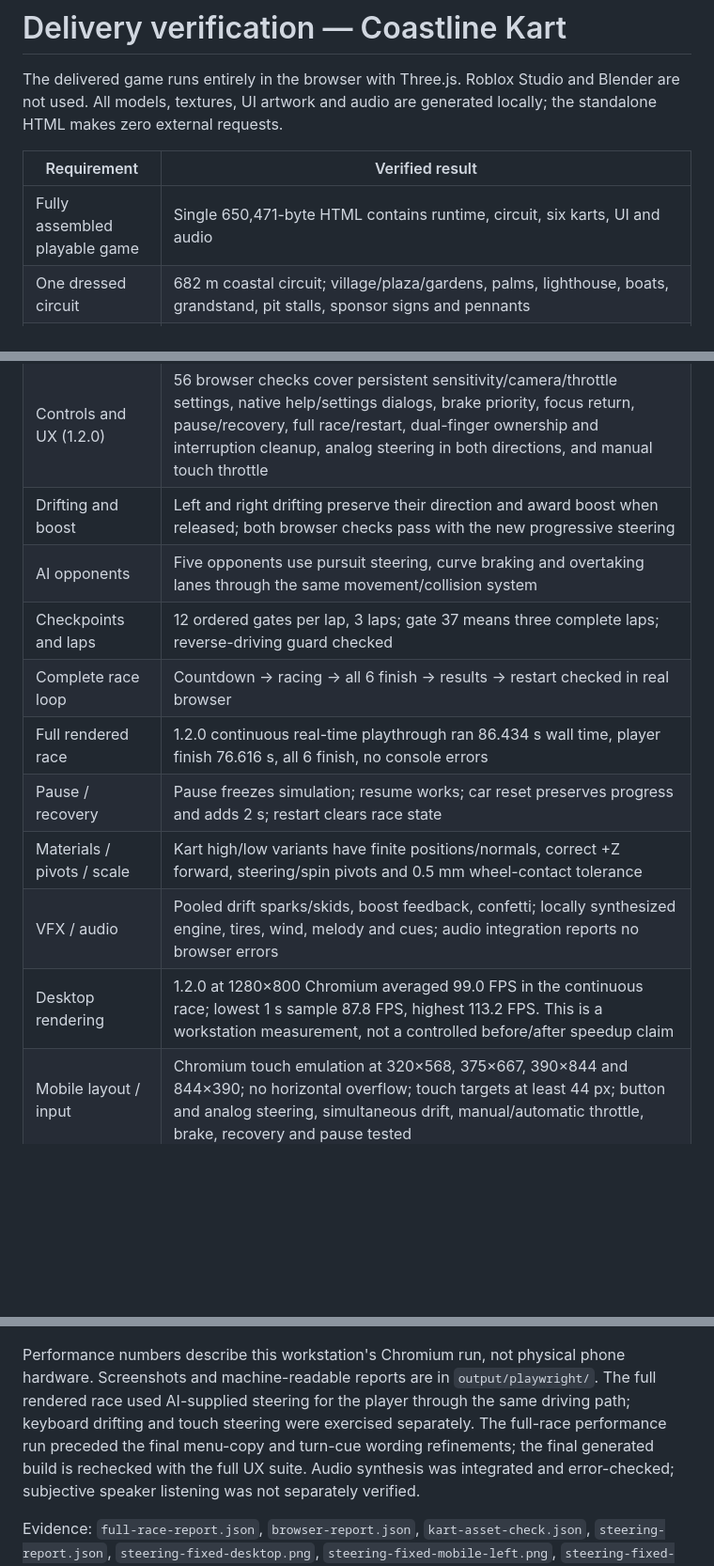
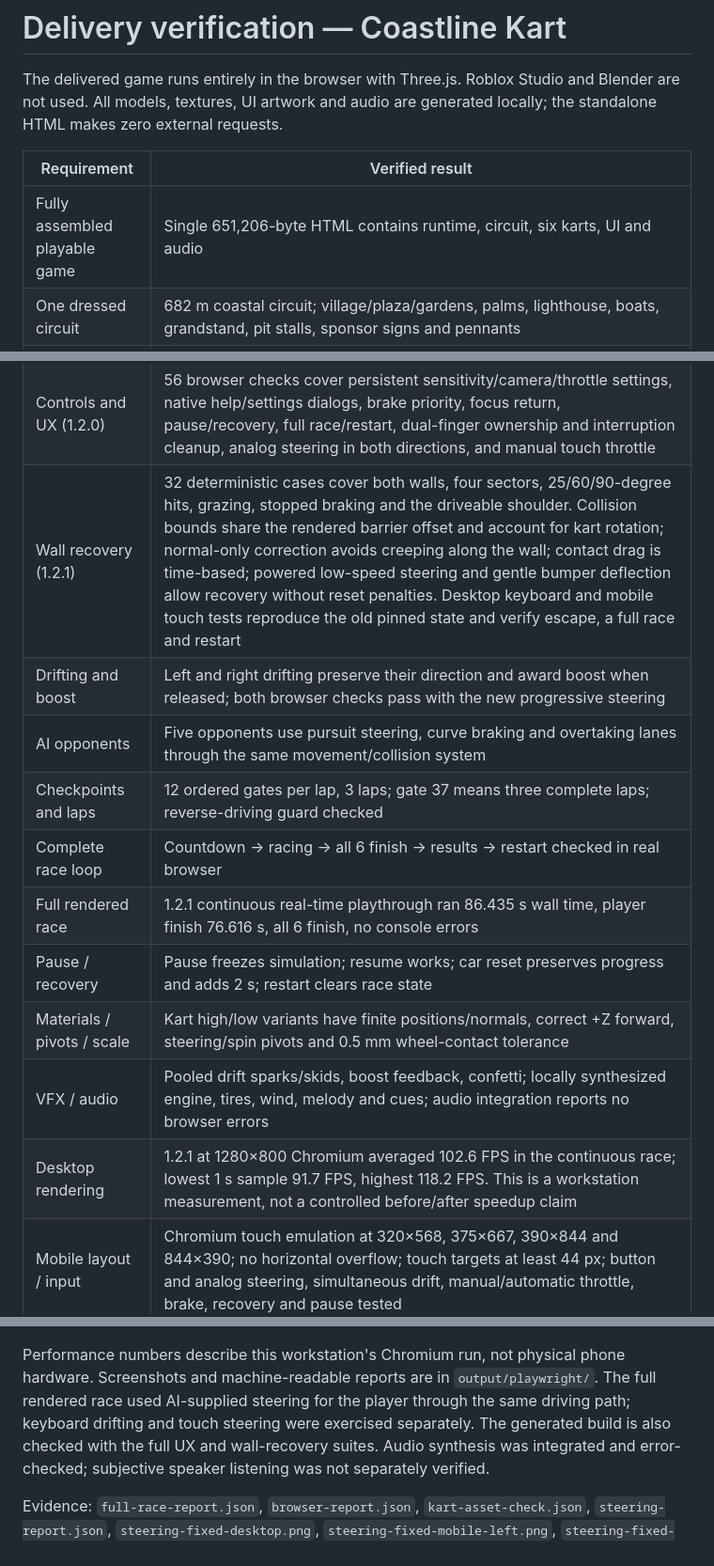
Before and after one commit to jjuyp/coastline-kart, a Markdown page: VALIDATION.md, 3 parts joined by grey strips. Shown at 94% size. Drawn GitHub-style; blank space fills up the shorter version.

```diff
--- a/VALIDATION.md
+++ b/VALIDATION.md
@@ -6,21 +6,22 @@ locally; the standalone HTML makes zero external requests.
 
 | Requirement | Verified result |
 | --- | --- |
-| Fully assembled playable game | Single 650,471-byte HTML contains runtime, circuit, six karts, UI and audio |
+| Fully assembled playable game | Single 651,206-byte HTML contains runtime, circuit, six karts, UI and audio |
 | One dressed circuit | 682 m coastal circuit; village/plaza/gardens, palms, lighthouse, boats, grandstand, pit stalls, sponsor signs and pennants |
 | Responsive driving | Real keyboard acceleration and steering verified in Chromium; speed reached 26.4 m/s before drift |
 | Left/right direction fix (1.0.1) | 14 real-browser checks pass: arrows and A/D in both camera views, left/right drifting and boost release, and both touch buttons; heading is checked against the driver's right vector rather than world X/Z signs |
 | Progressive steering (1.1.0) | Shared keyboard/touch hold-time ramp, gentler maximum angle at speed, release centering and fresh ramp on reverse; 18 browser/control checks pass; 0.3 s input turns about 1 degree instead of 7–8 degrees in the measured setup |
 | Controls and UX (1.2.0) | 56 browser checks cover persistent sensitivity/camera/throttle settings, native help/settings dialogs, brake priority, focus return, pause/recovery, full race/restart, dual-finger ownership and interruption cleanup, analog steering in both directions, and manual touch throttle |
+| Wall recovery (1.2.1) | 32 deterministic cases cover both walls, four sectors, 25/60/90-degree hits, grazing, stopped braking and the driveable shoulder. Collision bounds share the rendered barrier offset and account for kart rotation; normal-only correction avoids creeping along the wall; contact drag is time-based; powered low-speed steering and gentle bumper deflection allow recovery without reset penalties. Desktop keyboard and mobile touch tests reproduce the old pinned state and verify escape, a full race and restart |
 | Drifting and boost | Left and right drifting preserve their direction and award boost when released; both browser checks pass with the new progressive steering |
 | AI opponents | Five opponents use pursuit steering, curve braking and overtaking lanes through the same movement/collision system |
 | Checkpoints and laps | 12 ordered gates per lap, 3 laps; gate 37 means three complete laps; reverse-driving guard checked |
 | Complete race loop | Countdown → racing → all 6 finish → results → restart checked in real browser |
-| Full rendered race | 1.2.0 continuous real-time playthrough ran 86.434 s wall time, player finish 76.616 s, all 6 finish, no console errors |
+| Full rendered race | 1.2.1 continuous real-time playthrough ran 86.435 s wall time, player finish 76.616 s, all 6 finish, no console errors |
 | Pause / recovery | Pause freezes simulation; resume works; car reset preserves progress and adds 2 s; restart clears race state |
 | Materials / pivots / scale | Kart high/low variants have finite positions/normals, correct +Z forward, steering/spin pivots and 0.5 mm wheel-contact tolerance |
 | VFX / audio | Pooled drift sparks/skids, boost feedback, confetti; locally synthesized engine, tires, wind, melody and cues; audio integration reports no browser errors |
-| Desktop rendering | 1.2.0 at 1280×800 Chromium averaged 99.0 FPS in the continuous race; lowest 1 s sample 87.8 FPS, highest 113.2 FPS. This is a workstation measurement, not a controlled before/after speedup claim |
+| Desktop rendering | 1.2.1 at 1280×800 Chromium averaged 102.6 FPS in the continuous race; lowest 1 s sample 91.7 FPS, highest 118.2 FPS. This is a workstation measurement, not a controlled before/after speedup claim |
 | Mobile layout / input | Chromium touch emulation at 320×568, 375×667, 390×844 and 844×390; no horizontal overflow; touch targets at least 44 px; button and analog steering, simultaneous drift, manual/automatic throttle, brake, recovery and pause tested |
 | Offline operation | Zero HTTP/HTTPS requests during browser QA |
 | Source delivery | Source ZIP includes assets' generators, game logic, build scripts and standalone game |
@@ -31,8 +32,7 @@ Performance numbers describe this workstation's Chromium run, not physical phone
 hardware. Screenshots and machine-readable reports are in `output/playwright/`.
 The full rendered race used AI-supplied steering for the player through the same
 driving path; keyboard drifting and touch steering were exercised separately.
-The full-race performance run preceded the final menu-copy and turn-cue wording
-refinements; the final generated build is rechecked with the full UX suite.
+The generated build is also checked with the full UX and wall-recovery suites.
 Audio synthesis was integrated and error-checked; subjective speaker listening
 was not separately verified.
 
```
Also changed, not shown: README.md (+8 -0 lines), docs/screenshots/wall-recovery.png (added), 17 other files.
